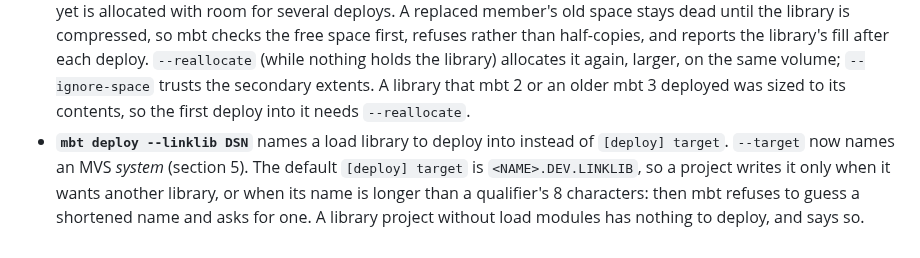
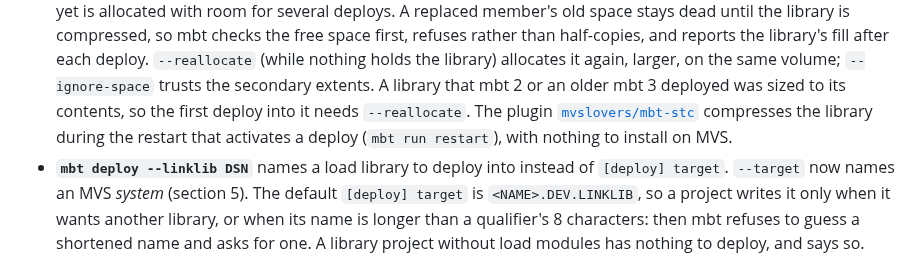
Before and after one commit to mvslovers/mbt, a Markdown page: docs/MIGRATION.md, the part around the change. Rendered like a GitHub page.

Commit message:
docs: MIGRATION points to mbt-stc for compressing the development library

```diff
--- a/docs/MIGRATION.md
+++ b/docs/MIGRATION.md
@@ -224,6 +224,9 @@ A project with none of them has no lock file, under mbt 2 as under mbt 3.
   it again, larger, on the same volume; `--ignore-space` trusts the
   secondary extents. A library that mbt 2 or an older mbt 3 deployed was
   sized to its contents, so the first deploy into it needs `--reallocate`.
+  The plugin [`mvslovers/mbt-stc`](https://github.com/mvslovers/mbt-stc)
+  compresses the library during the restart that activates a deploy
+  (`mbt run restart`), with nothing to install on MVS.
 - **`mbt deploy --linklib DSN`** names a load library to deploy into instead
   of `[deploy] target`. `--target` now names an MVS *system* (section 5).
   The default `[deploy] target` is `<NAME>.DEV.LINKLIB`, so a project
```
